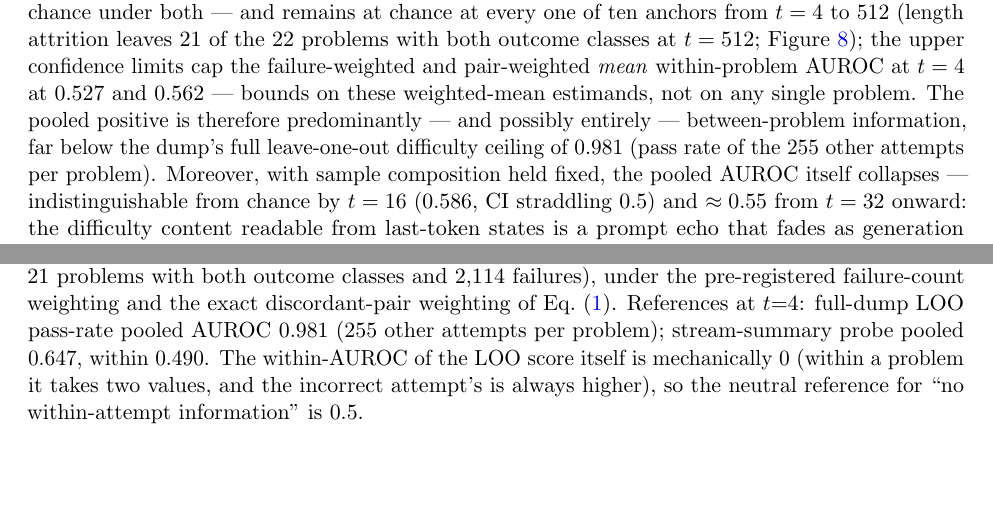
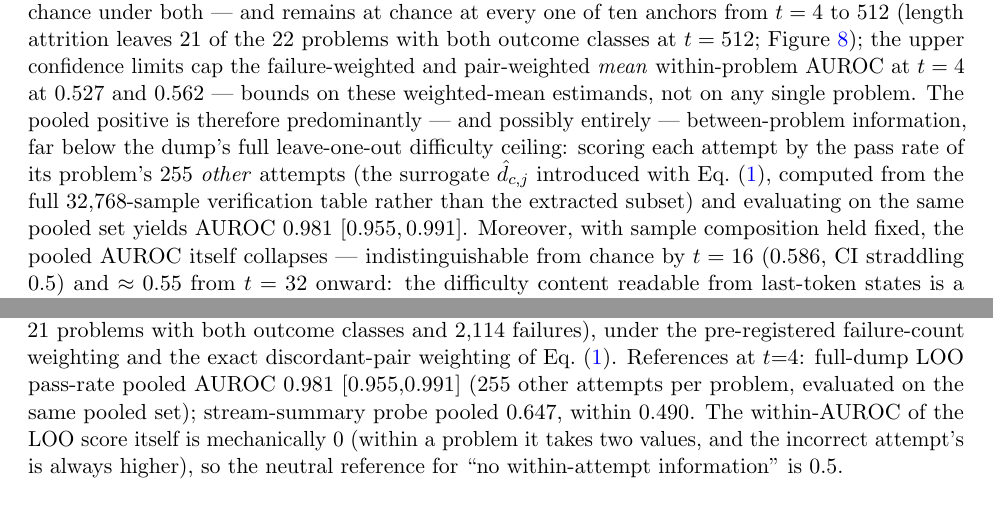
Before and after one commit to bulutyigit/problem-not-path, a LaTeX paper (paper/main.tex, which reads paper/sections/appendix_extra.tex, paper/sections/results_prediction.tex): two parts of pages 10 and 21 of 24, joined at a grey line, cut so that both start at the same text, the shorter picture padded with empty space. Compiled offline with pdfLaTeX.

Commit message:
Sync: 0.981 ceiling computation documented at point of use (evaluation set, full-table scoring, CI)
Co-Authored-By: Claude Fable 5 <noreply@anthropic.com>

```diff
--- a/paper/sections/appendix_extra.tex
+++ b/paper/sections/appendix_extra.tex
@@ -163,7 +163,8 @@ problems ($n{=}5{,}632$; 2{,}178 failures; at $t{=}512$ attrition leaves
 21 problems with both outcome classes and 2{,}114 failures), under the pre-registered
 failure-count weighting and the exact discordant-pair weighting of
 Eq.~\eqref{eq:decomp}. References at $t{=}4$: full-dump LOO pass-rate
-pooled AUROC 0.981 (255 other attempts per problem); stream-summary probe
+pooled AUROC 0.981 $[0.955{,} 0.991]$ (255 other attempts per problem,
+evaluated on the same pooled set); stream-summary probe
 pooled 0.647, within 0.490. The within-AUROC of the LOO score itself is
 mechanically 0 (within a problem it takes two values, and the incorrect
 attempt's is always higher), so the neutral reference for ``no
--- a/paper/sections/results_prediction.tex
+++ b/paper/sections/results_prediction.tex
@@ -166,8 +166,12 @@ failure-weighted and pair-weighted \emph{mean} within-problem AUROC at
 $t = 4$ at $0.527$ and $0.562$ --- bounds on these weighted-mean
 estimands, not on any single problem. The pooled positive is therefore predominantly
 --- and possibly entirely --- between-problem information, far below the
-dump's full leave-one-out difficulty ceiling of $0.981$ (pass rate of the
-255 other attempts per problem). Moreover, with sample composition held fixed, the pooled AUROC
+dump's full leave-one-out difficulty ceiling: scoring each attempt by the
+pass rate of its problem's 255 \emph{other} attempts (the surrogate
+$\hat d_{c,j}$ introduced with Eq.~\eqref{eq:decomp}, computed from the
+full 32{,}768-sample verification table rather than the extracted subset)
+and evaluating on the same pooled set yields AUROC $0.981$
+$[0.955, 0.991]$. Moreover, with sample composition held fixed, the pooled AUROC
 itself collapses --- indistinguishable from chance by $t = 16$ ($0.586$,
 CI straddling $0.5$) and $\approx 0.55$ from $t = 32$ onward: the
 difficulty content readable from last-token states is a prompt echo that
```
Also changed, not shown: paper/claims_evidence.md (+1 -1 lines).
